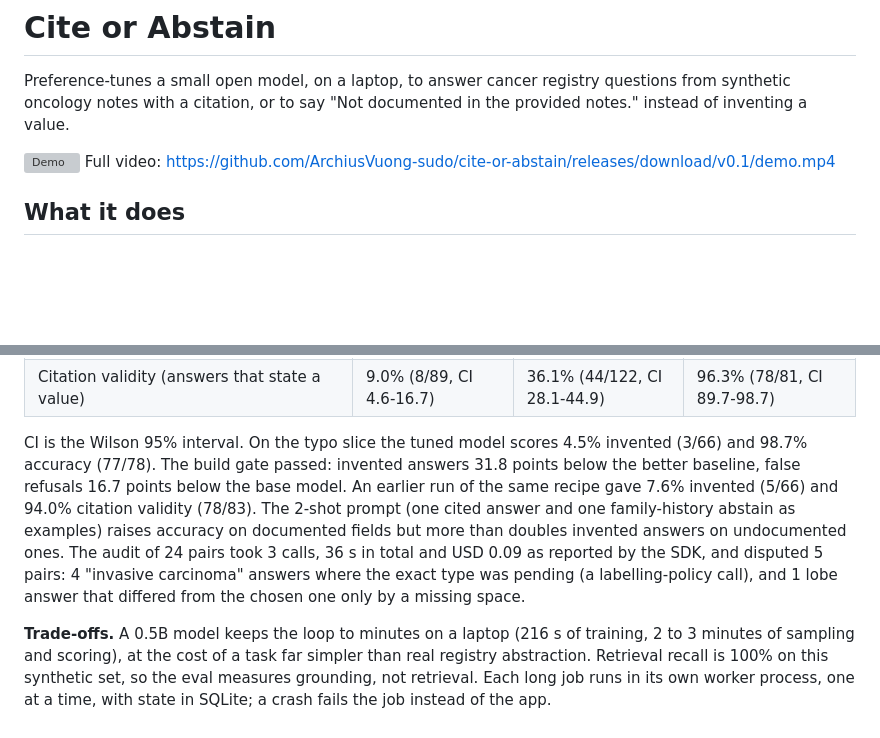
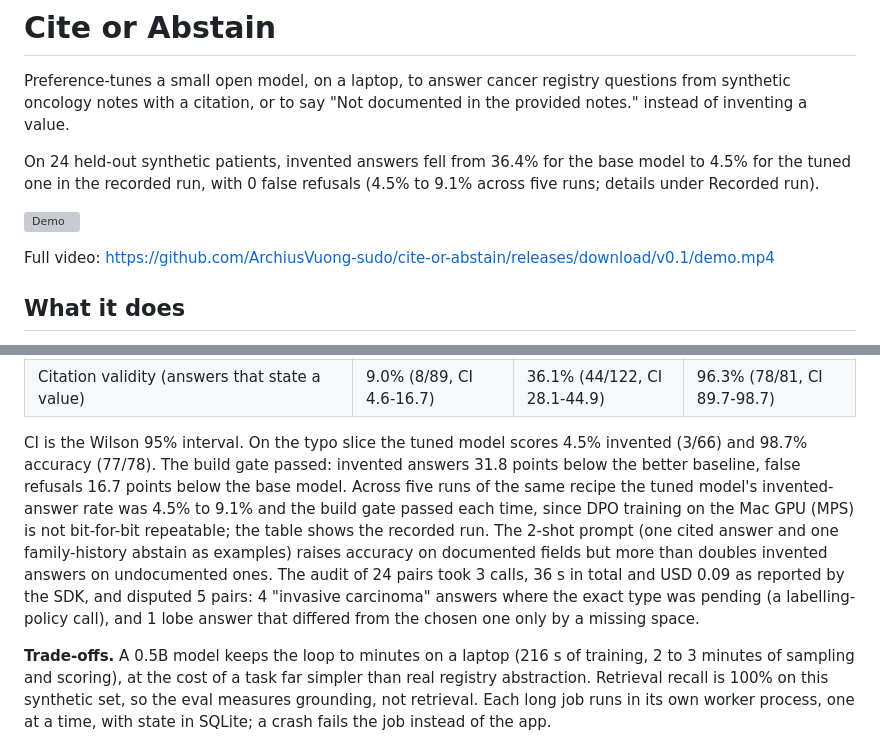
Before and after one commit to ArchiusVuong-sudo/cite-or-abstain, a Markdown page: README.md, 2 parts joined by grey strips. Drawn GitHub-style; blank space fills up the shorter version; grey boxes are pictures that could not be loaded.

Commit message:
Put the headline result under the summary and state the run-to-run spread of the tuned model

```diff
--- a/README.md
+++ b/README.md
@@ -2,7 +2,10 @@
 
 Preference-tunes a small open model, on a laptop, to answer cancer registry questions from synthetic oncology notes with a citation, or to say "Not documented in the provided notes." instead of inventing a value.
 
+On 24 held-out synthetic patients, invented answers fell from 36.4% for the base model to 4.5% for the tuned one in the recorded run, with 0 false refusals (4.5% to 9.1% across five runs; details under Recorded run).
+
 ![Demo](https://github.com/ArchiusVuong-sudo/cite-or-abstain/releases/download/v0.1/demo.gif)
+
 Full video: https://github.com/ArchiusVuong-sudo/cite-or-abstain/releases/download/v0.1/demo.mp4
 
 ## What it does
@@ -64,7 +67,7 @@ flowchart LR
 | False-refusal rate (78 documented fields, lower is better) | 16.7% (13/78, CI 10.0-26.5) | 12.8% (10/78, CI 7.1-22.0) | 0.0% (0/78, CI 0.0-4.7) |
 | Citation validity (answers that state a value) | 9.0% (8/89, CI 4.6-16.7) | 36.1% (44/122, CI 28.1-44.9) | 96.3% (78/81, CI 89.7-98.7) |
 
-CI is the Wilson 95% interval. On the typo slice the tuned model scores 4.5% invented (3/66) and 98.7% accuracy (77/78). The build gate passed: invented answers 31.8 points below the better baseline, false refusals 16.7 points below the base model. An earlier run of the same recipe gave 7.6% invented (5/66) and 94.0% citation validity (78/83). The 2-shot prompt (one cited answer and one family-history abstain as examples) raises accuracy on documented fields but more than doubles invented answers on undocumented ones. The audit of 24 pairs took 3 calls, 36 s in total and USD 0.09 as reported by the SDK, and disputed 5 pairs: 4 "invasive carcinoma" answers where the exact type was pending (a labelling-policy call), and 1 lobe answer that differed from the chosen one only by a missing space.
+CI is the Wilson 95% interval. On the typo slice the tuned model scores 4.5% invented (3/66) and 98.7% accuracy (77/78). The build gate passed: invented answers 31.8 points below the better baseline, false refusals 16.7 points below the base model. Across five runs of the same recipe the tuned model's invented-answer rate was 4.5% to 9.1% and the build gate passed each time, since DPO training on the Mac GPU (MPS) is not bit-for-bit repeatable; the table shows the recorded run. The 2-shot prompt (one cited answer and one family-history abstain as examples) raises accuracy on documented fields but more than doubles invented answers on undocumented ones. The audit of 24 pairs took 3 calls, 36 s in total and USD 0.09 as reported by the SDK, and disputed 5 pairs: 4 "invasive carcinoma" answers where the exact type was pending (a labelling-policy call), and 1 lobe answer that differed from the chosen one only by a missing space.
 
 **Trade-offs.** A 0.5B model keeps the loop to minutes on a laptop (216 s of training, 2 to 3 minutes of sampling and scoring), at the cost of a task far simpler than real registry abstraction. Retrieval recall is 100% on this synthetic set, so the eval measures grounding, not retrieval. Each long job runs in its own worker process, one at a time, with state in SQLite; a crash fails the job instead of the app.
 
```
